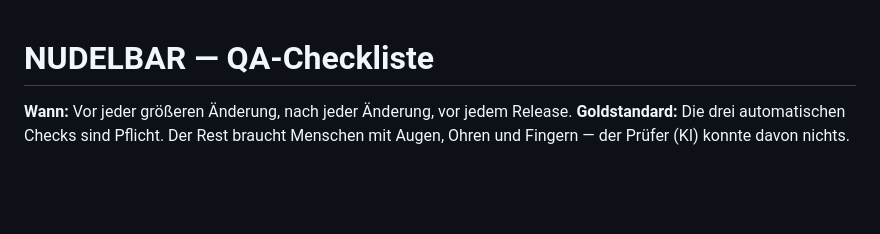
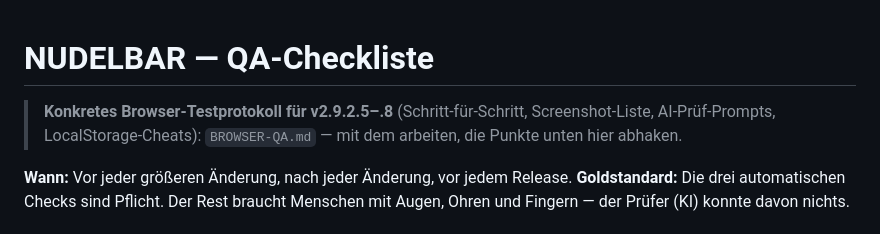
Before and after one commit to Tretboot/nudelbar, a Markdown page: QA-CHECKLIST.md, the part around the change. GitHub-like rendering; blank space fills up the shorter version.

```diff
--- a/QA-CHECKLIST.md
+++ b/QA-CHECKLIST.md
@@ -1,4 +1,8 @@
 # NUDELBAR — QA-Checkliste
+
+> **Konkretes Browser-Testprotokoll für v2.9.2.5–.8** (Schritt-für-Schritt,
+> Screenshot-Liste, AI-Prüf-Prompts, LocalStorage-Cheats): `BROWSER-QA.md`
+> — mit dem arbeiten, die Punkte unten hier abhaken.
 
 **Wann:** Vor jeder größeren Änderung, nach jeder Änderung, vor jedem Release.
 **Goldstandard:** Die drei automatischen Checks sind Pflicht. Der Rest braucht
```
Also changed, not shown: BROWSER-QA.md (added, +259 -0 lines).
